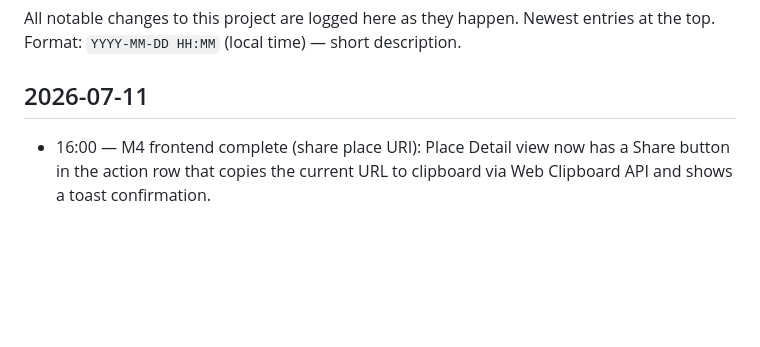
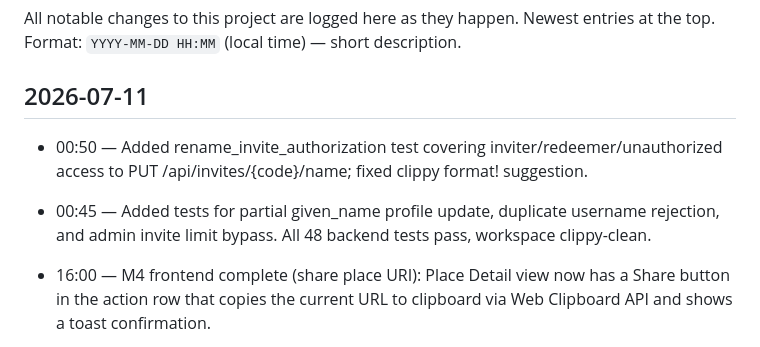
Before and after one commit to marcdurham/service-break, a Markdown page: CHANGELOG.md, the part around the change. Drawn GitHub-style; blank space fills up the shorter version.

Commit message:
chore: log rename test and clippy fix in CHANGELOG

```diff
--- a/CHANGELOG.md
+++ b/CHANGELOG.md
@@ -5,6 +5,10 @@ Newest entries at the top. Format: `YYYY-MM-DD HH:MM` (local time) —
 short description.
 
 ## 2026-07-11
+
+- 00:50 — Added rename_invite_authorization test covering inviter/redeemer/unauthorized access to PUT /api/invites/{code}/name; fixed clippy format! suggestion.
+
+- 00:45 — Added tests for partial given_name profile update, duplicate username rejection, and admin invite limit bypass. All 48 backend tests pass, workspace clippy-clean.
 
 - 16:00 — M4 frontend complete (share place URI): Place Detail view now has a Share button in the action row that copies the current URL to clipboard via Web Clipboard API and shows a toast confirmation.
 
```
